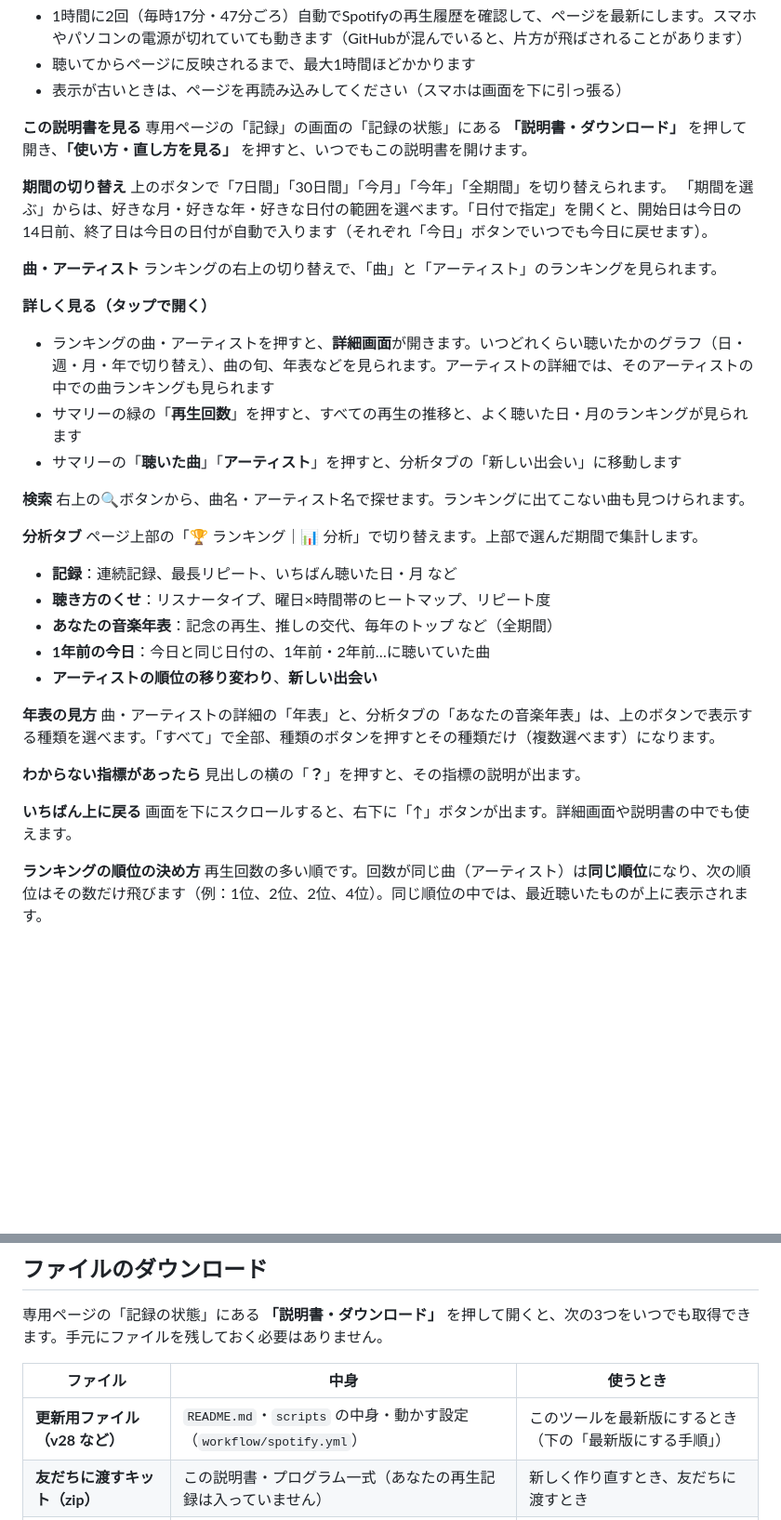
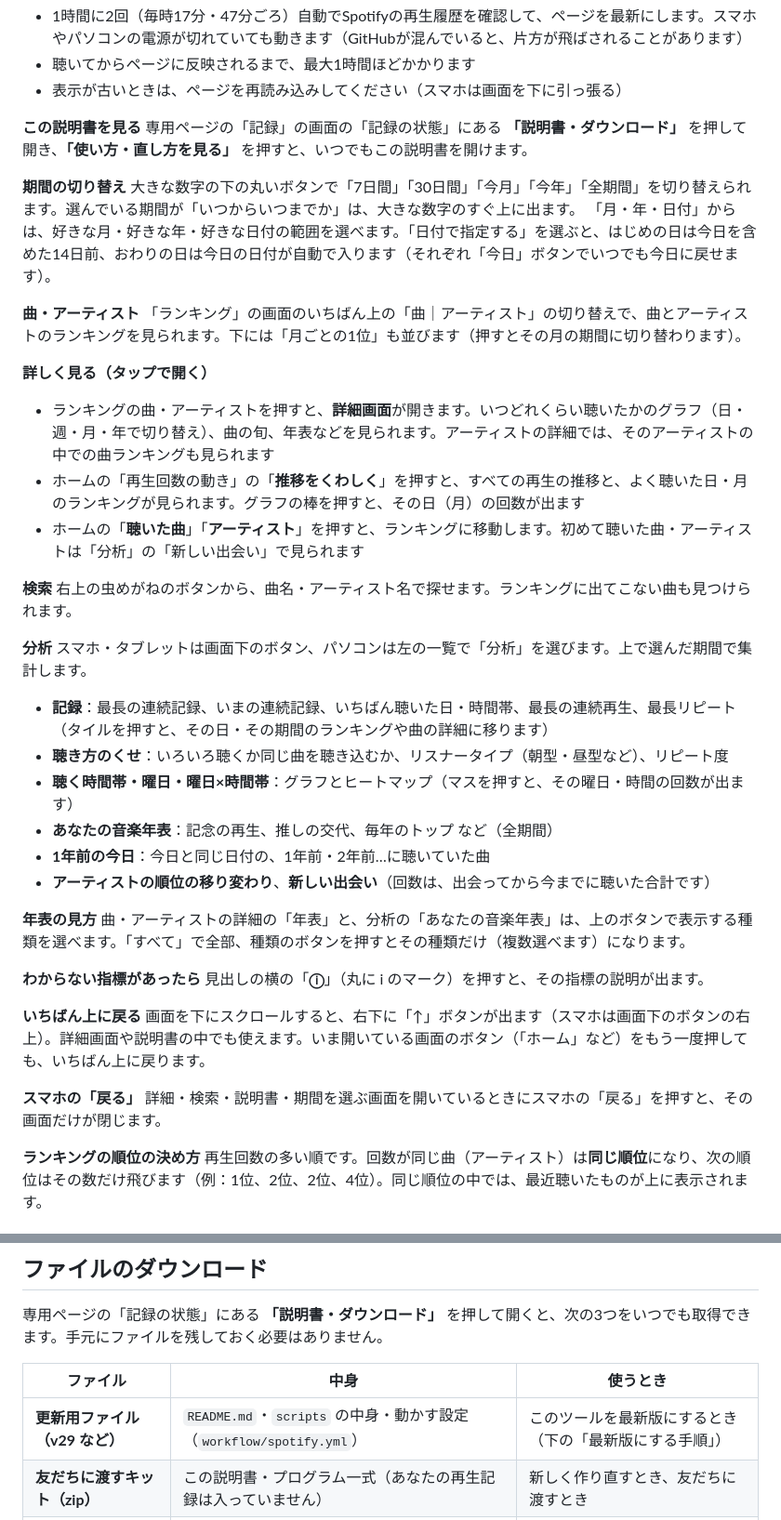
Before and after one commit to arashi-oym/spotify-log, a Markdown page: README.md, 2 parts joined by grey strips. Shown at 93% size. GitHub-like rendering; blank space fills up the shorter version.

```diff
--- a/README.md
+++ b/README.md
@@ -113,36 +113,40 @@ GitHubは、スマホ表示だと一部のボタン（「Settings」など）が
 専用ページの「記録」の画面の「記録の状態」にある **「説明書・ダウンロード」** を押して開き、**「使い方・直し方を見る」** を押すと、いつでもこの説明書を開けます。
 
 **期間の切り替え**
-上のボタンで「7日間」「30日間」「今月」「今年」「全期間」を切り替えられます。
-「期間を選ぶ」からは、好きな月・好きな年・好きな日付の範囲を選べます。「日付で指定」を開くと、開始日は今日の14日前、終了日は今日の日付が自動で入ります（それぞれ「今日」ボタンでいつでも今日に戻せます）。
+大きな数字の下の丸いボタンで「7日間」「30日間」「今月」「今年」「全期間」を切り替えられます。選んでいる期間が「いつからいつまでか」は、大きな数字のすぐ上に出ます。
+「月・年・日付」からは、好きな月・好きな年・好きな日付の範囲を選べます。「日付で指定する」を選ぶと、はじめの日は今日を含めた14日前、おわりの日は今日の日付が自動で入ります（それぞれ「今日」ボタンでいつでも今日に戻せます）。
 
 **曲・アーティスト**
-ランキングの右上の切り替えで、「曲」と「アーティスト」のランキングを見られます。
+「ランキング」の画面のいちばん上の「曲｜アーティスト」の切り替えで、曲とアーティストのランキングを見られます。下には「月ごとの1位」も並びます（押すとその月の期間に切り替わります）。
 
 **詳しく見る（タップで開く）**
 - ランキングの曲・アーティストを押すと、**詳細画面**が開きます。いつどれくらい聴いたかのグラフ（日・週・月・年で切り替え）、曲の旬、年表などを見られます。アーティストの詳細では、そのアーティストの中での曲ランキングも見られます
-- サマリーの緑の「**再生回数**」を押すと、すべての再生の推移と、よく聴いた日・月のランキングが見られます
-- サマリーの「**聴いた曲**」「**アーティスト**」を押すと、分析タブの「新しい出会い」に移動します
+- ホームの「再生回数の動き」の「**推移をくわしく**」を押すと、すべての再生の推移と、よく聴いた日・月のランキングが見られます。グラフの棒を押すと、その日（月）の回数が出ます
+- ホームの「**聴いた曲**」「**アーティスト**」を押すと、ランキングに移動します。初めて聴いた曲・アーティストは「分析」の「新しい出会い」で見られます
 
 **検索**
-右上の🔍ボタンから、曲名・アーティスト名で探せます。ランキングに出てこない曲も見つけられます。
+右上の虫めがねのボタンから、曲名・アーティスト名で探せます。ランキングに出てこない曲も見つけられます。
 
-**分析タブ**
-ページ上部の「🏆 ランキング｜📊 分析」で切り替えます。上部で選んだ期間で集計します。
-- **記録**：連続記録、最長リピート、いちばん聴いた日・月 など
-- **聴き方のくせ**：リスナータイプ、曜日×時間帯のヒートマップ、リピート度
+**分析**
+スマホ・タブレットは画面下のボタン、パソコンは左の一覧で「分析」を選びます。上で選んだ期間で集計します。
+- **記録**：最長の連続記録、いまの連続記録、いちばん聴いた日・時間帯、最長の連続再生、最長リピート（タイルを押すと、その日・その期間のランキングや曲の詳細に移ります）
+- **聴き方のくせ**：いろいろ聴くか同じ曲を聴き込むか、リスナータイプ（朝型・昼型など）、リピート度
+- **聴く時間帯・曜日・曜日×時間帯**：グラフとヒートマップ（マスを押すと、その曜日・時間の回数が出ます）
 - **あなたの音楽年表**：記念の再生、推しの交代、毎年のトップ など（全期間）
 - **1年前の今日**：今日と同じ日付の、1年前・2年前…に聴いていた曲
-- **アーティストの順位の移り変わり**、**新しい出会い**
+- **アーティストの順位の移り変わり**、**新しい出会い**（回数は、出会ってから今までに聴いた合計です）
 
 **年表の見方**
-曲・アーティストの詳細の「年表」と、分析タブの「あなたの音楽年表」は、上のボタンで表示する種類を選べます。「すべて」で全部、種類のボタンを押すとその種類だけ（複数選べます）になります。
+曲・アーティストの詳細の「年表」と、分析の「あなたの音楽年表」は、上のボタンで表示する種類を選べます。「すべて」で全部、種類のボタンを押すとその種類だけ（複数選べます）になります。
 
 **わからない指標があったら**
-見出しの横の「**？**」を押すと、その指標の説明が出ます。
+見出しの横の「**ⓘ**」（丸に i のマーク）を押すと、その指標の説明が出ます。
 
 **いちばん上に戻る**
-画面を下にスクロールすると、右下に「↑」ボタンが出ます。詳細画面や説明書の中でも使えます。
+画面を下にスクロールすると、右下に「↑」ボタンが出ます（スマホは画面下のボタンの右上）。詳細画面や説明書の中でも使えます。いま開いている画面のボタン（「ホーム」など）をもう一度押しても、いちばん上に戻ります。
+
+**スマホの「戻る」**
+詳細・検索・説明書・期間を選ぶ画面を開いているときにスマホの「戻る」を押すと、その画面だけが閉じます。
 
 **ランキングの順位の決め方**
 再生回数の多い順です。回数が同じ曲（アーティスト）は**同じ順位**になり、次の順位はその数だけ飛びます（例：1位、2位、2位、4位）。同じ順位の中では、最近聴いたものが上に表示されます。
@@ -487,7 +493,7 @@ GitHubの自動実行が長く止まると、Spotifyから取れる「最近の5
 
 | ファイル | 中身 | 使うとき |
 |---|---|---|
-| **更新用ファイル（v28 など）** | `README.md`・`scripts` の中身・動かす設定（`workflow/spotify.yml`） | このツールを最新版にするとき（下の「最新版にする手順」） |
+| **更新用ファイル（v29 など）** | `README.md`・`scripts` の中身・動かす設定（`workflow/spotify.yml`） | このツールを最新版にするとき（下の「最新版にする手順」） |
 | **友だちに渡すキット（zip）** | この説明書・プログラム一式（あなたの再生記録は入っていません） | 新しく作り直すとき、友だちに渡すとき |
 | **再生記録（CSV）** | これまでに記録したすべての再生（日時・曲名・アーティストなど） | Excelで自分で集計したいとき、バックアップしたいとき |
 
```
Also changed, not shown: other parts of README.md (+5 -3 lines).
